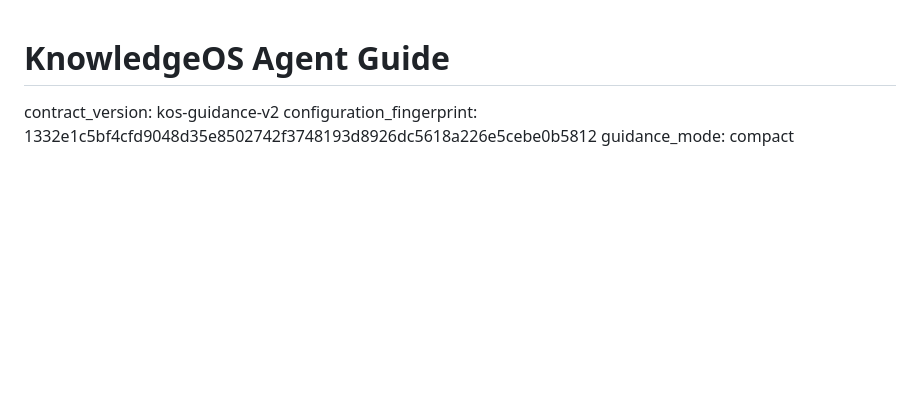
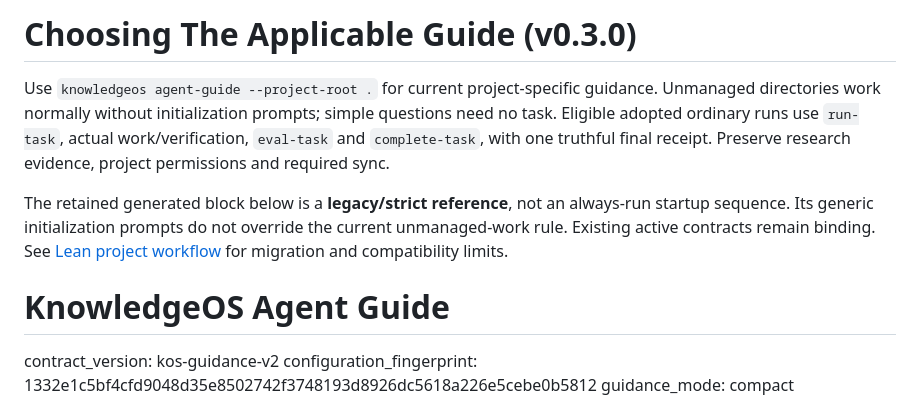
Before and after one commit to Fly-Carrot/KnowledgeOS, a Markdown page: docs/agent-guide.md, the part around the change. GitHub-like rendering; blank space fills up the shorter version.

```diff
--- a/docs/agent-guide.md
+++ b/docs/agent-guide.md
@@ -1,3 +1,16 @@
+# Choosing The Applicable Guide (v0.3.0)
+
+Use `knowledgeos agent-guide --project-root .` for current project-specific
+guidance. Unmanaged directories work normally without initialization prompts;
+simple questions need no task. Eligible adopted ordinary runs use `run-task`,
+actual work/verification, `eval-task` and `complete-task`, with one truthful final
+receipt. Preserve research evidence, project permissions and required sync.
+
+The retained generated block below is a **legacy/strict reference**, not an
+always-run startup sequence. Its generic initialization prompts do not override
+the current unmanaged-work rule. Existing active contracts remain binding. See
+[Lean project workflow](lean-workflow.md) for migration and compatibility limits.
+
 <!-- KNOWLEDGEOS:GUIDANCE:BEGIN -->
 # KnowledgeOS Agent Guide
 
```
Also changed, not shown: SPEC.md (+23 -5 lines), docs/knowledgeos-operating-spec.md (+12 -1 lines).
